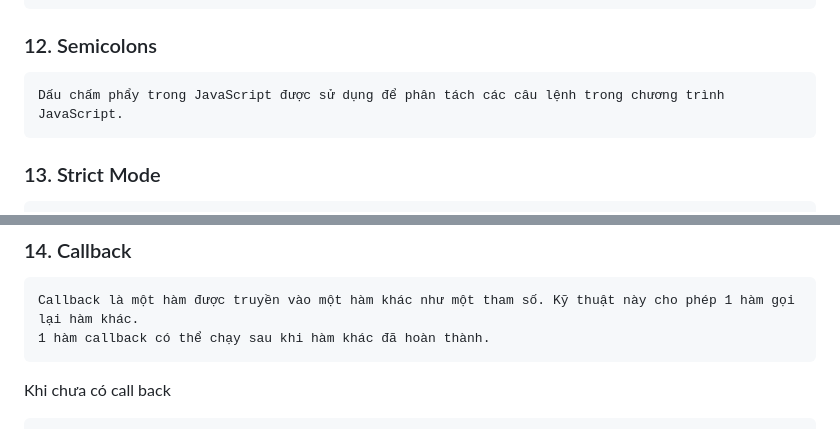
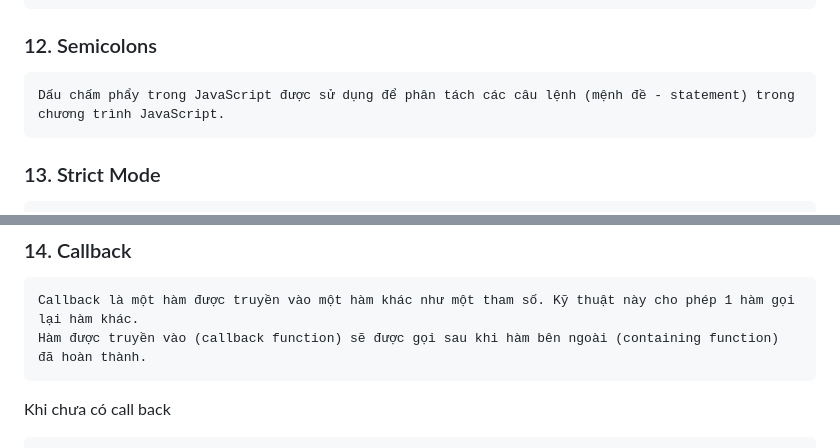
Before and after one commit to Squirrel68/javascriptRevision, a Markdown page: README.md, 2 parts joined by grey strips. Drawn GitHub-style.

````diff
--- a/README.md
+++ b/README.md
@@ -133,7 +133,7 @@ template strings = template literals
 ### 12. Semicolons
 
 ```
-Dấu chấm phẩy trong JavaScript được sử dụng để phân tách các câu lệnh trong chương trình JavaScript.
+Dấu chấm phẩy trong JavaScript được sử dụng để phân tách các câu lệnh (mệnh đề - statement) trong chương trình JavaScript.
 ```
 
 ### 13. Strict Mode
@@ -154,7 +154,7 @@ Dấu chấm phẩy trong JavaScript được sử dụng để phân tách các
 
 ```
 Callback là một hàm được truyền vào một hàm khác như một tham số. Kỹ thuật này cho phép 1 hàm gọi lại hàm khác.
-1 hàm callback có thể chạy sau khi hàm khác đã hoàn thành.
+Hàm được truyền vào (callback function) sẽ được gọi sau khi hàm bên ngoài (containing function) đã hoàn thành.
 ```
 
 Khi chưa có call back
````
